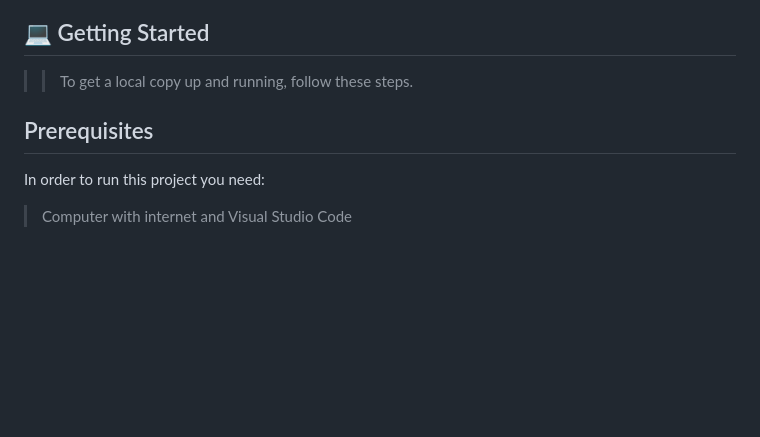
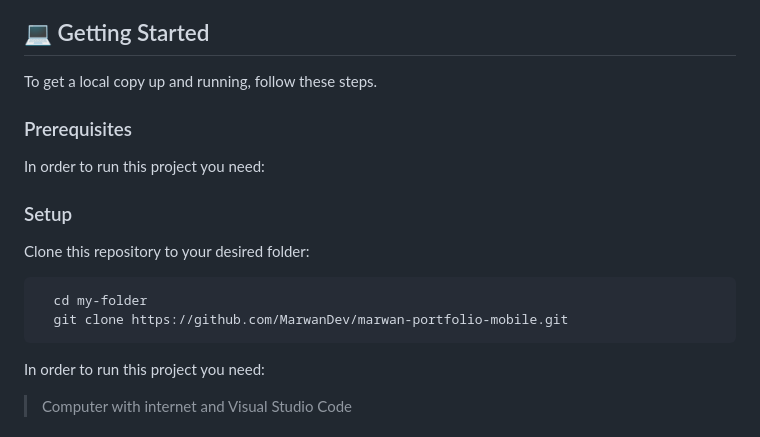
Before and after one commit to MarwanDev/marwan-portfolio-mobile, a Markdown page: README.md, the part around the change. Drawn GitHub-style; blank space fills up the shorter version.

````diff
--- a/README.md
+++ b/README.md
@@ -62,9 +62,20 @@
 
 ## 💻 Getting Started <a name="getting-started"></a>
 
-> > To get a local copy up and running, follow these steps.
+To get a local copy up and running, follow these steps.
 
-## Prerequisites
+### Prerequisites
+
+In order to run this project you need:
+
+### Setup
+
+Clone this repository to your desired folder:
+
+```sh
+  cd my-folder
+  git clone https://github.com/MarwanDev/marwan-portfolio-mobile.git
+```
 
 In order to run this project you need:
 
````
